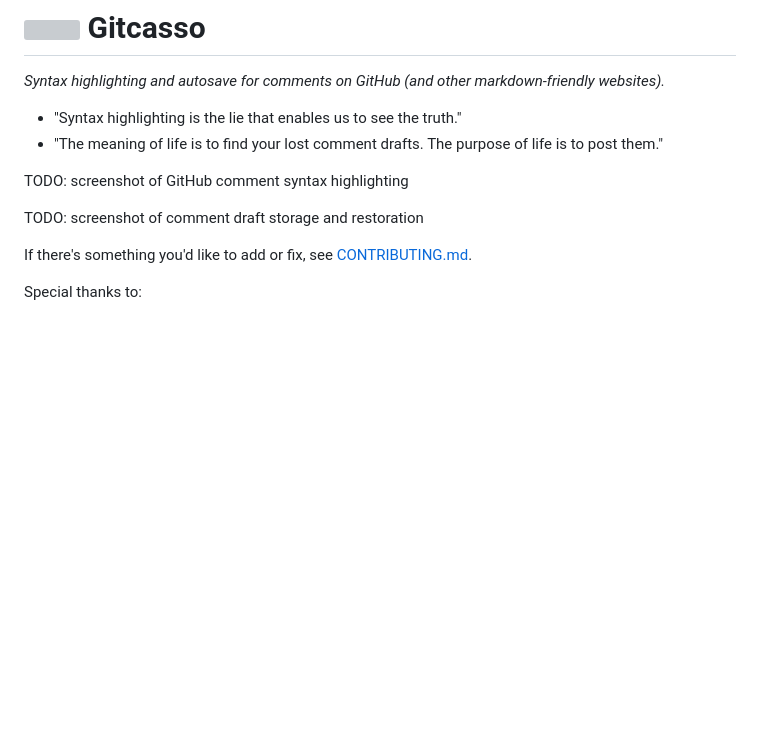
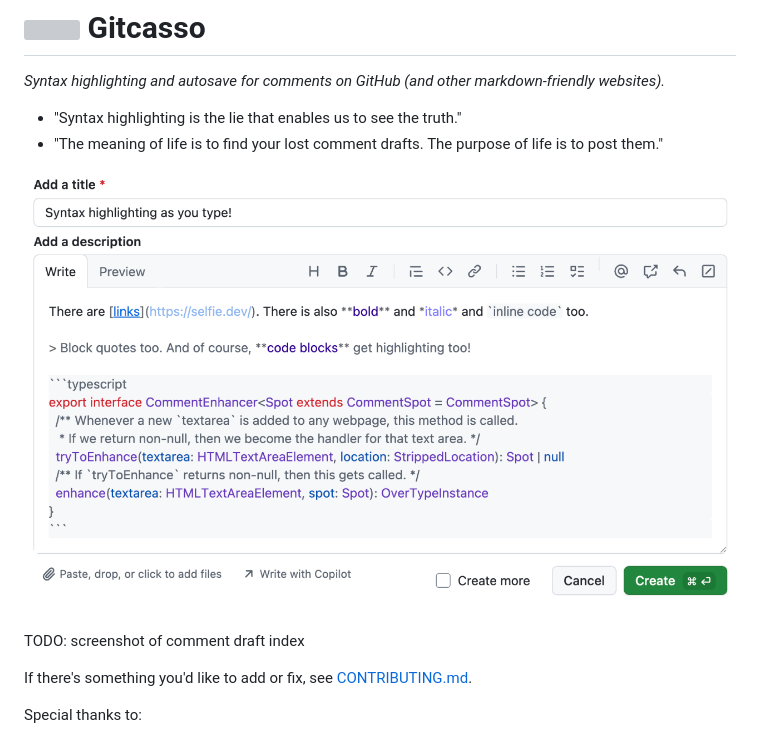
Before and after one commit to diffplug/gitcasso, a Markdown page: README.md, the part around the change. GitHub-like rendering; pictures changed too: .github/screenshot_highlighting.png (added); blank space fills up the shorter version; grey boxes are pictures that could not be loaded.

Commit message:
Add a screenshot

```diff
--- a/README.md
+++ b/README.md
@@ -5,9 +5,9 @@
 - "Syntax highlighting is the lie that enables us to see the truth."
 - "The meaning of life is to find your lost comment drafts. The purpose of life is to post them."
 
-TODO: screenshot of GitHub comment syntax highlighting
+![screenshot of syntax highlighting in the edit pane of a GitHub issue](.github/screenshot_highlighting.png)
 
-TODO: screenshot of comment draft storage and restoration
+TODO: screenshot of comment draft index
 
 If there's something you'd like to add or fix, see [CONTRIBUTING.md](CONTRIBUTING.md).
 
```
